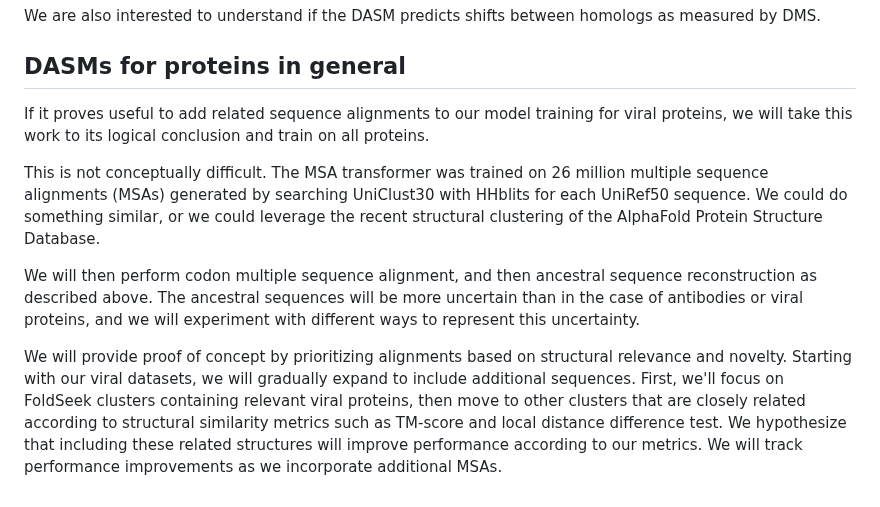
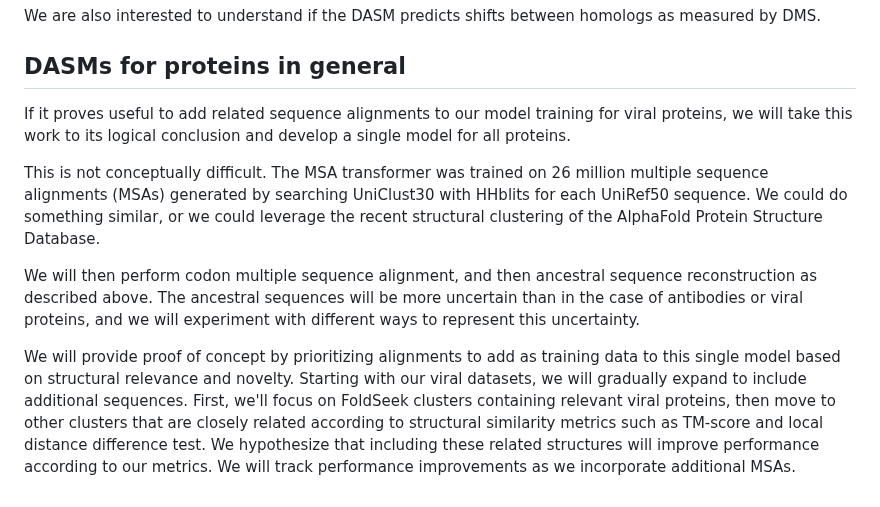
Before and after one commit to matsen/ai-at-hhmi, a Markdown page: expanded/experimental-design-750-words.md, the part around the change. Rendered like a GitHub page.

Commit message:
all proteins

```diff
--- a/expanded/experimental-design-750-words.md
+++ b/expanded/experimental-design-750-words.md
@@ -27,10 +27,10 @@ We are also interested to understand if the DASM predicts shifts between homolog
 
 ## DASMs for proteins in general
 
-If it proves useful to add related sequence alignments to our model training for viral proteins, we will take this work to its logical conclusion and train on all proteins.
+If it proves useful to add related sequence alignments to our model training for viral proteins, we will take this work to its logical conclusion and develop a single model for all proteins.
 
 This is not conceptually difficult.  The MSA transformer was trained on 26 million multiple sequence alignments (MSAs) generated by searching UniClust30 with HHblits for each UniRef50 sequence.  We could do something similar, or we could leverage the recent structural clustering of the AlphaFold Protein Structure Database.
 
 We will then perform codon multiple sequence alignment, and then ancestral sequence reconstruction as described above.  The ancestral sequences will be more uncertain than in the case of antibodies or viral proteins, and we will experiment with different ways to represent this uncertainty.
 
-We will provide proof of concept by prioritizing alignments based on structural relevance and novelty.  Starting with our viral datasets, we will gradually expand to include additional sequences.  First, we'll focus on FoldSeek clusters containing relevant viral proteins, then move to other clusters that are closely related according to structural similarity metrics such as TM-score and local distance difference test.  We hypothesize that including these related structures will improve performance according to our metrics.  We will track performance improvements as we incorporate additional MSAs.
+We will provide proof of concept by prioritizing alignments to add as training data to this single model based on structural relevance and novelty.  Starting with our viral datasets, we will gradually expand to include additional sequences.  First, we'll focus on FoldSeek clusters containing relevant viral proteins, then move to other clusters that are closely related according to structural similarity metrics such as TM-score and local distance difference test.  We hypothesize that including these related structures will improve performance according to our metrics.  We will track performance improvements as we incorporate additional MSAs.
```
